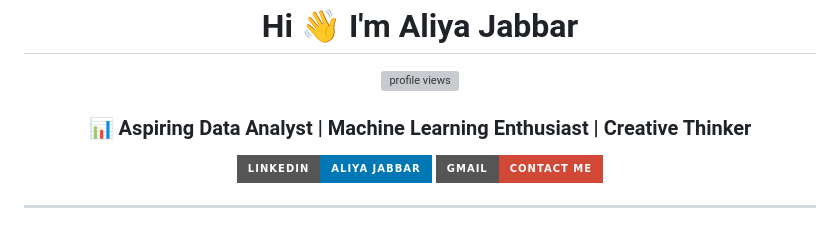
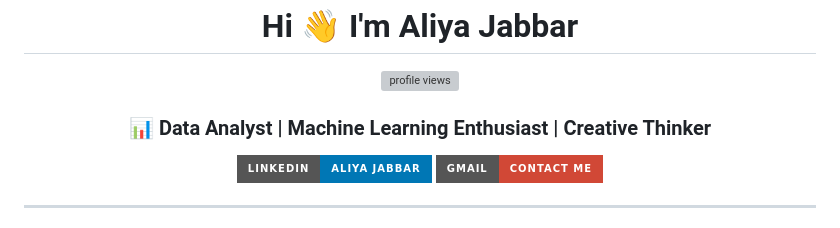
Before and after one commit to AliyaJabbar/AliyaJabbar, a Markdown page: README.md, the part around the change. Drawn GitHub-style; badges without logos; grey boxes are pictures that could not be loaded.

Commit message:
Update title in README to reflect current role

```diff
--- a/README.md
+++ b/README.md
@@ -9,7 +9,7 @@
     <img src="https://komarev.com/ghpvc/?username=AliyaJabbar&label=Profile%20Views&color=0e75b6&style=flat" alt="profile views"/>
   </p>
 
-  <h3>📊 Aspiring Data Analyst | Machine Learning Enthusiast | Creative Thinker</h3>
+  <h3>📊 Data Analyst | Machine Learning Enthusiast | Creative Thinker</h3>
 
   <a href="https://www.linkedin.com/in/aliya-jabbar/">
     <img src="https://img.shields.io/badge/LinkedIn-Aliya%20Jabbar-0077B5?style=for-the-badge&logo=linkedin&logoColor=white"/>
```
